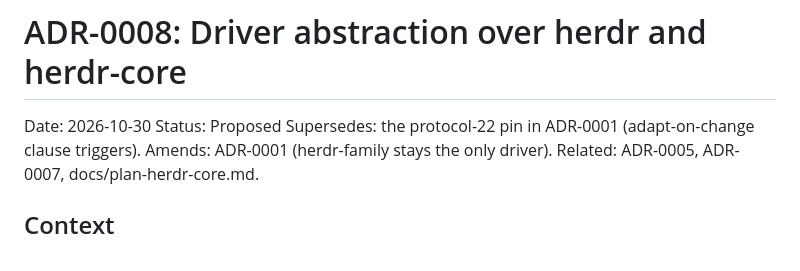
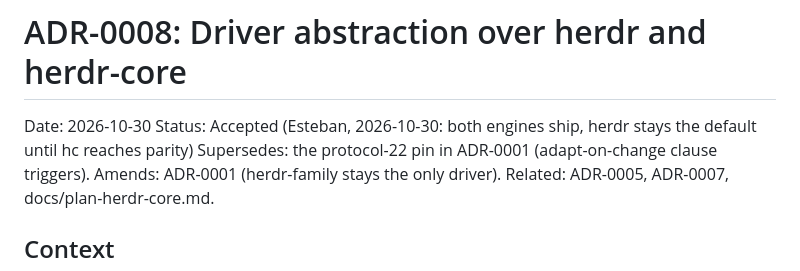
Before and after one commit to EstebanForge/pi-couch, a Markdown page: docs/adr/0008-driver-abstraction-herdr-core.md, the part around the change. Drawn GitHub-style.

Commit message:
docs: accept adr-0008 with herdr as the default driver
Esteban accepted ADR-0008 on 2026-10-30: both driver
implementations ship, herdr stays the default until the hc
implementation reaches parity.

```diff
--- a/docs/adr/0008-driver-abstraction-herdr-core.md
+++ b/docs/adr/0008-driver-abstraction-herdr-core.md
@@ -1,7 +1,7 @@
 # ADR-0008: Driver abstraction over herdr and herdr-core
 
 Date: 2026-10-30
-Status: Proposed
+Status: Accepted (Esteban, 2026-10-30: both engines ship, herdr stays the default until hc reaches parity)
 Supersedes: the protocol-22 pin in ADR-0001 (adapt-on-change clause triggers).
 Amends: ADR-0001 (herdr-family stays the only driver). Related: ADR-0005, ADR-0007, docs/plan-herdr-core.md.
 
```
